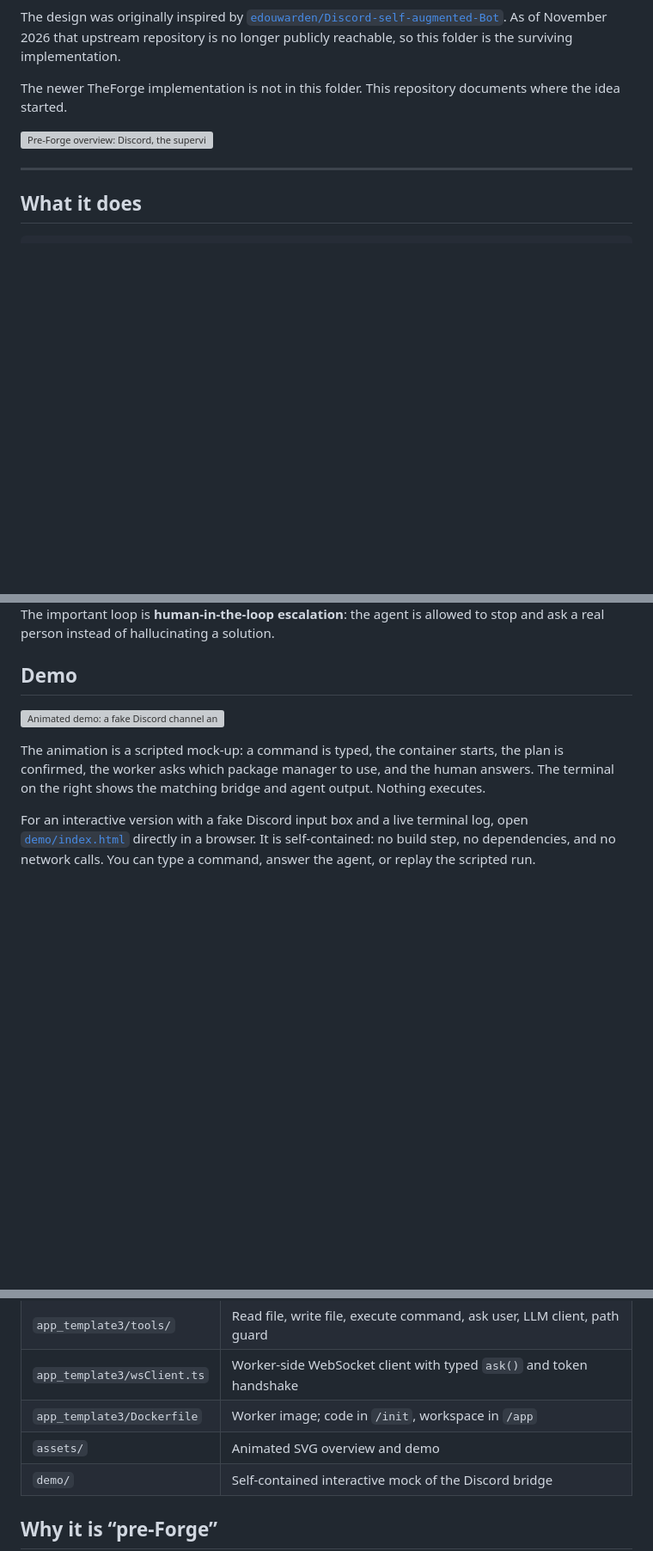
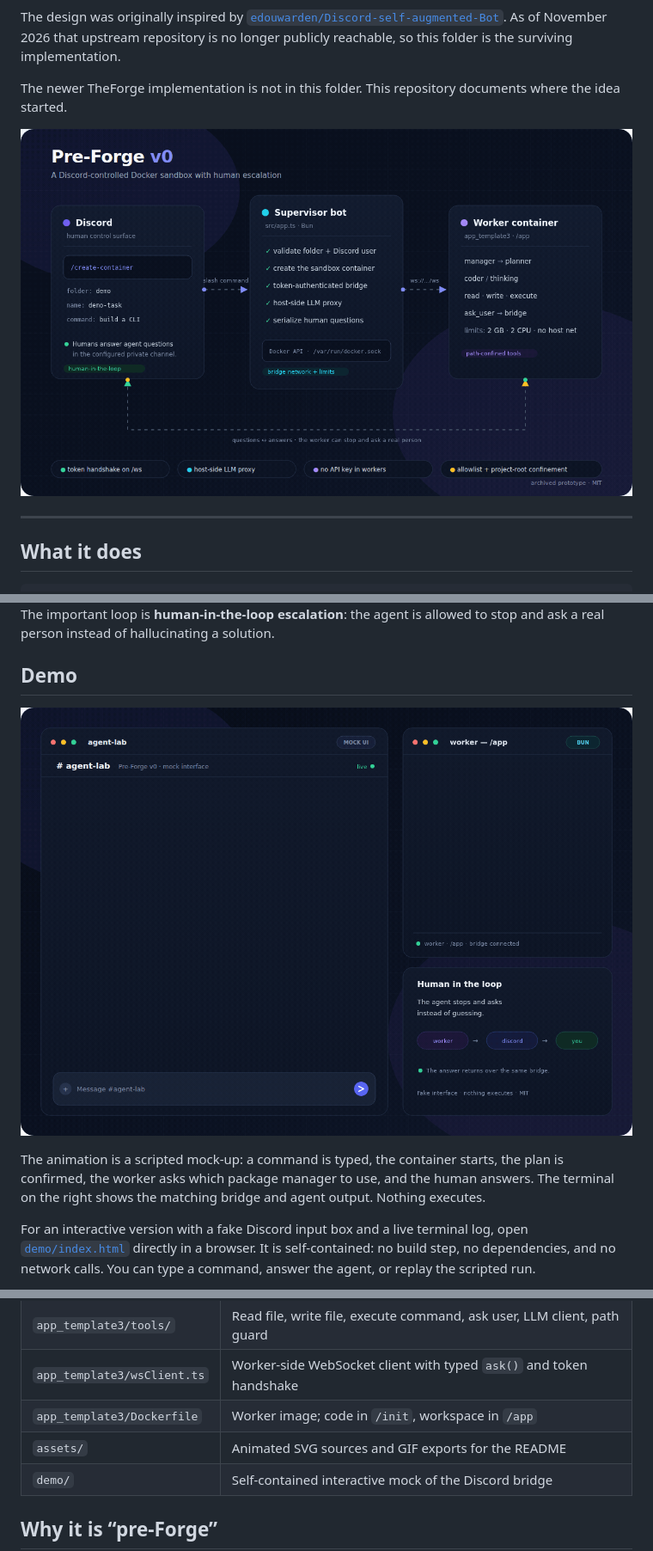
Before and after one commit to edouwarden/Pre-Forge, a Markdown page: README.md, 3 parts joined by grey strips. Shown at 86% size. Drawn GitHub-style; pictures changed too: assets/demo.gif (added), assets/overview.gif (added); blank space fills up the shorter version; grey boxes are pictures that could not be loaded.

Commit message:
Add GIF exports of the overview and demo

```diff
--- a/README.md
+++ b/README.md
@@ -8,7 +8,7 @@ The design was originally inspired by [`edouwarden/Discord-self-augmented-Bot`](
 
 The newer TheForge implementation is not in this folder. This repository documents where the idea started.
 
-![Pre-Forge overview: Discord, the supervisor bot, and the worker container](assets/overview.svg)
+![Pre-Forge overview: Discord, the supervisor bot, and the worker container](assets/overview.gif)
 
 ---
 
@@ -40,7 +40,7 @@ The important loop is **human-in-the-loop escalation**: the agent is allowed to
 
 ## Demo
 
-![Animated demo: a fake Discord channel and worker terminal](assets/demo.svg)
+![Animated demo: a fake Discord channel and worker terminal](assets/demo.gif)
 
 The animation is a scripted mock-up: a command is typed, the container starts, the plan is confirmed, the worker asks which package manager to use, and the human answers. The terminal on the right shows the matching bridge and agent output. Nothing executes.
 
@@ -60,7 +60,7 @@ For an interactive version with a fake Discord input box and a live terminal log
 | `app_template3/tools/` | Read file, write file, execute command, ask user, LLM client, path guard |
 | `app_template3/wsClient.ts` | Worker-side WebSocket client with typed `ask()` and token handshake |
 | `app_template3/Dockerfile` | Worker image; code in `/init`, workspace in `/app` |
-| `assets/` | Animated SVG overview and demo |
+| `assets/` | Animated SVG sources and GIF exports for the README |
 | `demo/` | Self-contained interactive mock of the Discord bridge |
 
 ## Why it is “pre-Forge”
```
Also changed, not shown: other parts of README.md (+1 -1 lines).
